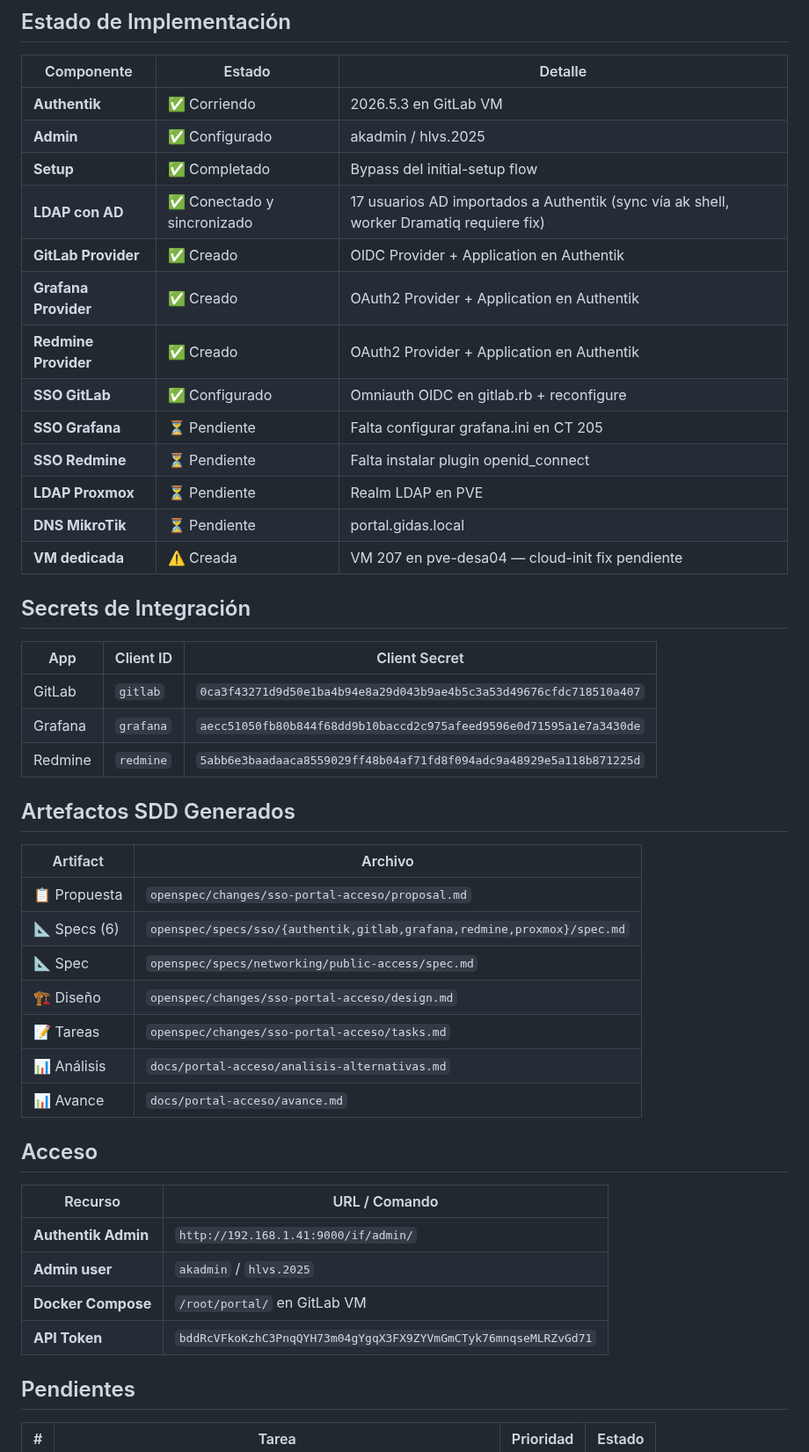
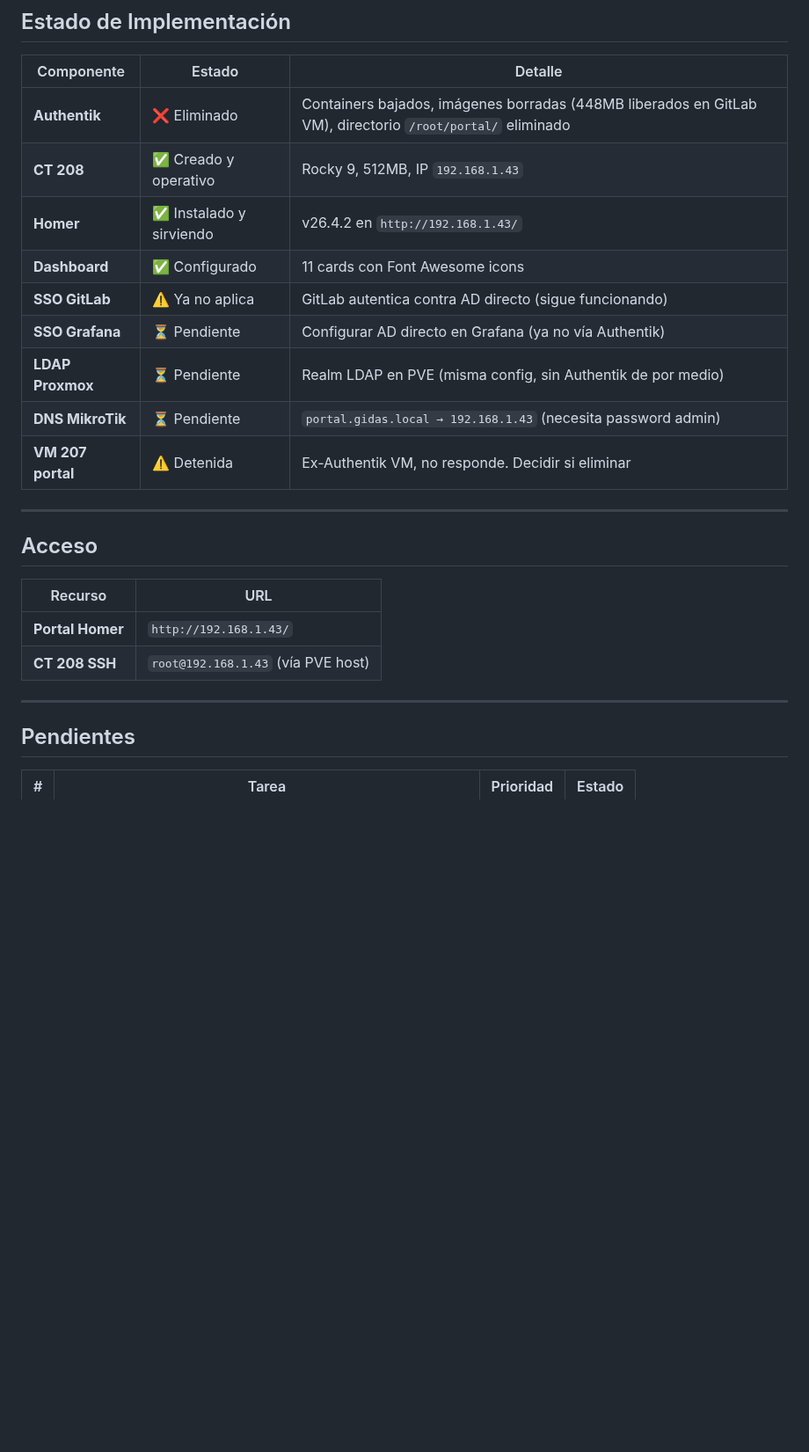
Before and after one commit to infraitgidas/infra, a Markdown page: docs/portal-acceso/avance.md, the part around one of its changes. Shown at 88% size. Rendered like a GitHub page; blank space fills up the shorter version.

```diff
--- a/docs/portal-acceso/avance.md
+++ b/docs/portal-acceso/avance.md
@@ -25,48 +52,26 @@ Authentik 2026.5.3 desplegado y operativo como Identity Provider centralizado. L
 
 | Componente | Estado | Detalle |
 |------------|--------|---------|
-| **Authentik** | ✅ Corriendo | 2026.5.3 en GitLab VM |
-| **Admin** | ✅ Configurado | akadmin / hlvs.2025 |
-| **Setup** | ✅ Completado | Bypass del initial-setup flow |
-| **LDAP con AD** | ✅ Conectado y sincronizado | 17 usuarios AD importados a Authentik (sync vía ak shell, worker Dramatiq requiere fix) |
-| **GitLab Provider** | ✅ Creado | OIDC Provider + Application en Authentik |
-| **Grafana Provider** | ✅ Creado | OAuth2 Provider + Application en Authentik |
-| **Redmine Provider** | ✅ Creado | OAuth2 Provider + Application en Authentik |
-| **SSO GitLab** | ✅ Configurado | Omniauth OIDC en gitlab.rb + reconfigure |
-| **SSO Grafana** | ⏳ Pendiente | Falta configurar grafana.ini en CT 205 |
-| **SSO Redmine** | ⏳ Pendiente | Falta instalar plugin openid_connect |
-| **LDAP Proxmox** | ⏳ Pendiente | Realm LDAP en PVE |
-| **DNS MikroTik** | ⏳ Pendiente | portal.gidas.local |
-| **VM dedicada** | ⚠️ Creada | VM 207 en pve-desa04 — cloud-init fix pendiente |
+| **Authentik** | ❌ Eliminado | Containers bajados, imágenes borradas (448MB liberados en GitLab VM), directorio `/root/portal/` eliminado |
+| **CT 208** | ✅ Creado y operativo | Rocky 9, 512MB, IP `192.168.1.43` |
+| **Homer** | ✅ Instalado y sirviendo | v26.4.2 en `http://192.168.1.43/` |
+| **Dashboard** | ✅ Configurado | 11 cards con Font Awesome icons |
+| **SSO GitLab** | ⚠️ Ya no aplica | GitLab autentica contra AD directo (sigue funcionando) |
+| **SSO Grafana** | ⏳ Pendiente | Configurar AD directo en Grafana (ya no vía Authentik) |
+| **LDAP Proxmox** | ⏳ Pendiente | Realm LDAP en PVE (misma config, sin Authentik de por medio) |
+| **DNS MikroTik** | ⏳ Pendiente | `portal.gidas.local → 192.168.1.43` (necesita password admin) |
+| **VM 207 portal** | ⚠️ Detenida | Ex-Authentik VM, no responde. Decidir si eliminar |
 
-## Secrets de Integración
-
-| App | Client ID | Client Secret |
-|-----|-----------|---------------|
-| GitLab | `gitlab` | `0ca3f43271d9d50e1ba4b94e8a29d043b9ae4b5c3a53d49676cfdc718510a407` |
-| Grafana | `grafana` | `aecc51050fb80b844f68dd9b10baccd2c975afeed9596e0d71595a1e7a3430de` |
-| Redmine | `redmine` | `5abb6e3baadaaca8559029ff48b04af71fd8f094adc9a48929e5a118b871225d` |
-
-## Artefactos SDD Generados
-
-| Artifact | Archivo |
-|----------|---------|
-| 📋 Propuesta | `openspec/changes/sso-portal-acceso/proposal.md` |
-| 📐 Specs (6) | `openspec/specs/sso/{authentik,gitlab,grafana,redmine,proxmox}/spec.md` |
-| 📐 Spec | `openspec/specs/networking/public-access/spec.md` |
-| 🏗️ Diseño | `openspec/changes/sso-portal-acceso/design.md` |
-| 📝 Tareas | `openspec/changes/sso-portal-acceso/tasks.md` |
-| 📊 Análisis | `docs/portal-acceso/analisis-alternativas.md` |
-| 📊 Avance | `docs/portal-acceso/avance.md` |
+---
 
 ## Acceso
 
-| Recurso | URL / Comando |
-|---------|--------------|
-| **Authentik Admin** | `http://192.168.1.41:9000/if/admin/` |
-| **Admin user** | `akadmin` / `hlvs.2025` |
-| **Docker Compose** | `/root/portal/` en GitLab VM |
-| **API Token** | `bddRcVFkoKzhC3PnqQYH73m04gYgqX3FX9ZYVmGmCTyk76mnqseMLRZvGd71` |
+| Recurso | URL |
+|---------|-----|
+| **Portal Homer** | `http://192.168.1.43/` |
+| **CT 208 SSH** | `root@192.168.1.43` (vía PVE host) |
+
+---
 
 ## Pendientes
 
```
Also changed, not shown: other parts of docs/portal-acceso/avance.md (+52 -32 lines), PROJECT.md (+17 -22 lines), 1 other file.
